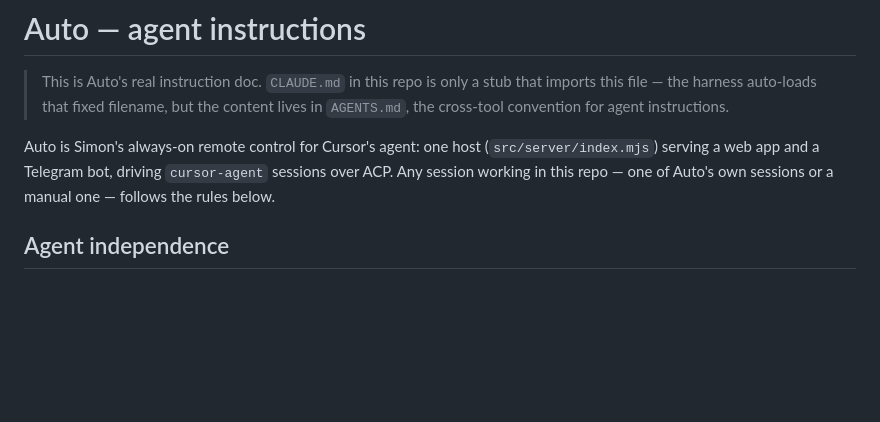
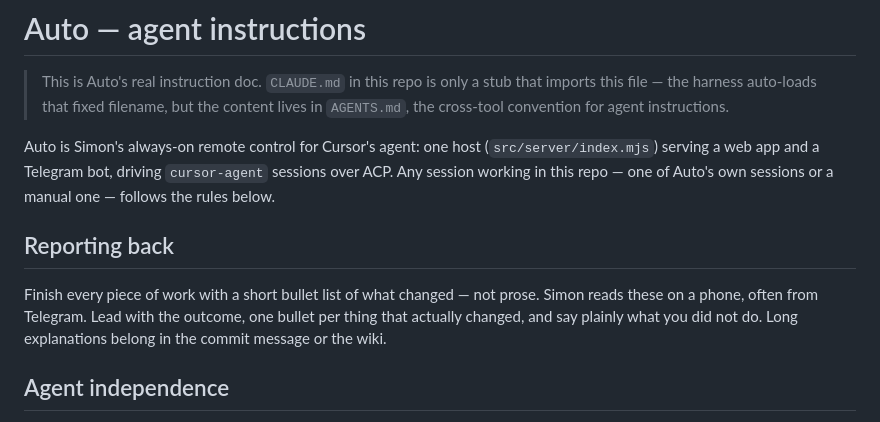
Before and after one commit to nitech/auto, a Markdown page: AGENTS.md, the part around the change. GitHub-like rendering; blank space fills up the shorter version.

Commit message:
Report back in bullet points, not prose
Co-authored-by: Cursor <cursoragent@cursor.com>

```diff
--- a/AGENTS.md
+++ b/AGENTS.md
@@ -9,6 +9,13 @@ Auto is Simon's always-on remote control for Cursor's agent: one host
 (`src/server/index.mjs`) serving a web app and a Telegram bot, driving
 `cursor-agent` sessions over ACP. Any session working in this repo — one of
 Auto's own sessions or a manual one — follows the rules below.
+
+## Reporting back
+
+Finish every piece of work with a short bullet list of what changed — not
+prose. Simon reads these on a phone, often from Telegram. Lead with the
+outcome, one bullet per thing that actually changed, and say plainly what you
+did not do. Long explanations belong in the commit message or the wiki.
 
 ## Agent independence
 
```
